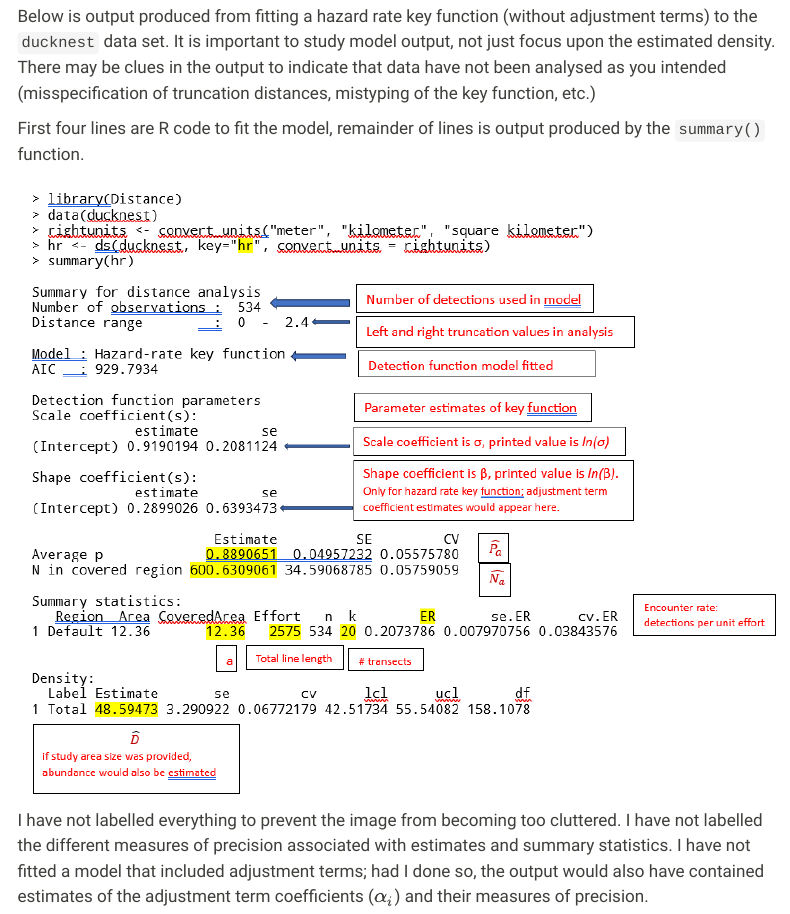
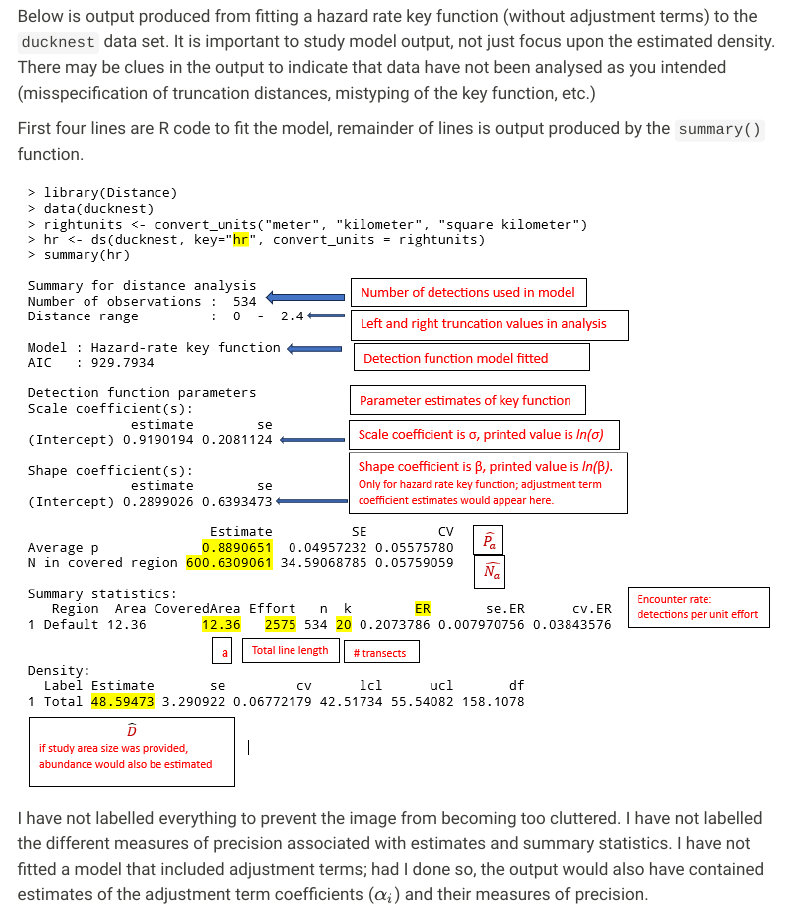
Before and after one commit to erex/Oct-Quarto, a Quarto document (announce/2023-07-12-labelledoutput/index.qmd): the page in a window 1100 px wide, from 190 px down. Rendered offline with R 4.5, knitr and Pandoc in place of Quarto, with nearby package versions; menus at the side of the page are left out.

Commit message:
prettier labelled output example

```diff
--- a/announce/2023-07-12-labelledoutput/index.qmd
+++ b/announce/2023-07-12-labelledoutput/index.qmd
@@ -7,5 +7,5 @@ date: 10-12-2023
 image: https://images.unsplash.com/photo-1630327722923-5ebd594ddda9?ixlib=rb-4.0.3&ixid=M3wxMjA3fDB8MHxzZWFyY2h8MTd8fHByaW50ZXJ8ZW58MHx8MHx8fDA%3D&auto=format&fit=crop&w=500&q=60
-draft: true
+draft: false
 ---
 
 ## Making sense of fitted model objects
```
Also changed, not shown: announce/2023-07-12-labelledoutput/labelledoutput.png, docs/listings.json, docs/search.json, announce/2023-07-12-labelledoutput/index.qmd (2 more changed lines), 4 other files.
